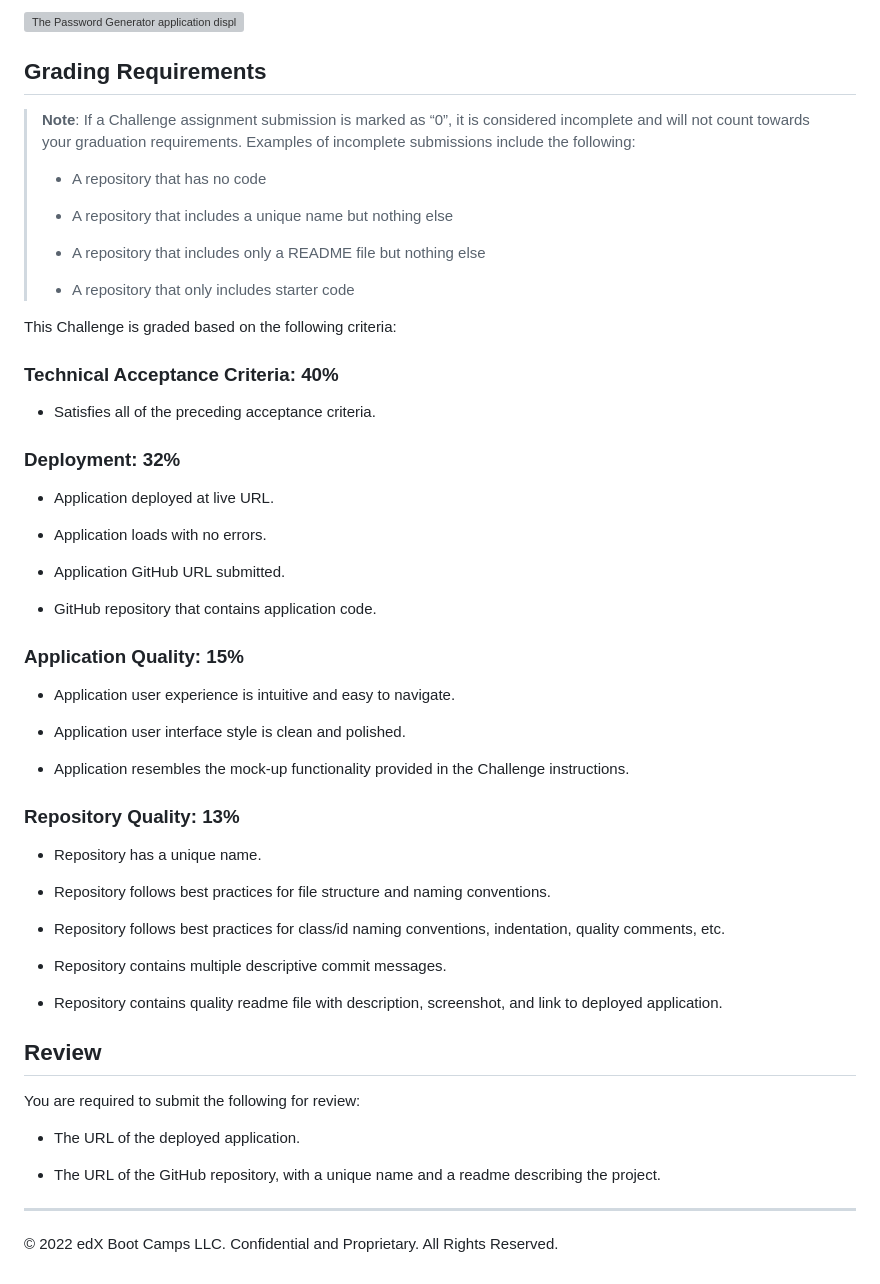
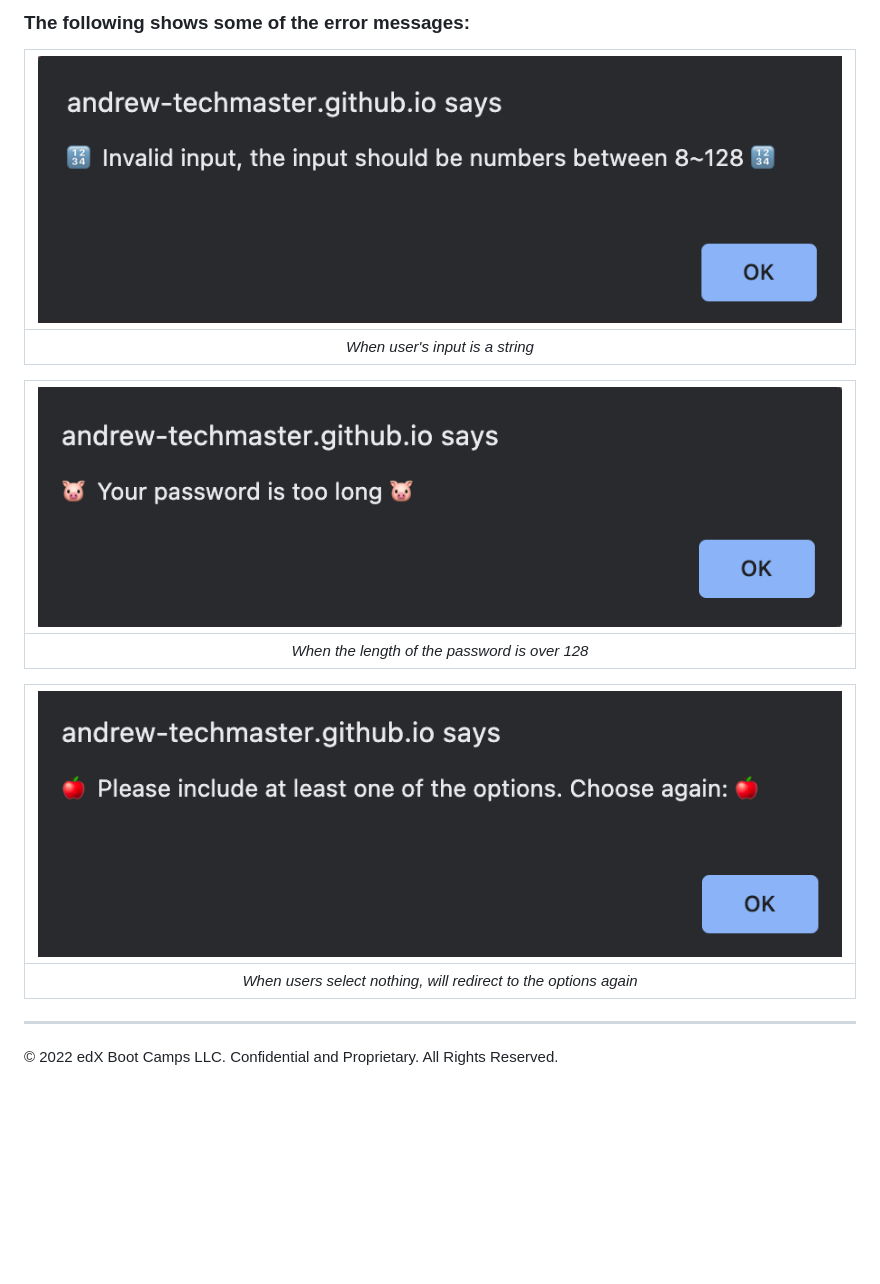
Before and after one commit to Andrew-TechMaster/Andrew-UWBootcamp-Challenge-03-Password-Generator, a Markdown page: README.md, the part around one of its changes. GitHub-like rendering; pictures changed too: assets/images/error02.png (added), assets/images/error03.png (added), assets/images/error04.png (added); blank space fills up the shorter version; grey boxes are pictures that could not be loaded.

```diff
--- a/README.md
+++ b/README.md
@@ -40,61 +30,15 @@ The following image shows the web application's appearance and functionality:
 
-![The Password Generator application displays a red button to "Generate Password".](./Assets/03-javascript-homework-demo.png)
+### The following shows some of the error messages:
+|![screentshot03](./assets/images/error02.png)|
+|:--:|
+| *When user's input is a string* |
 
-## Grading Requirements
+|![screentshot04](./assets/images/error03.png)|
+|:--:|
+| *When the length of the password is over 128* |
 
-> **Note**: If a Challenge assignment submission is marked as “0”, it is considered incomplete and will not count towards your graduation requirements. Examples of incomplete submissions include the following:
->
-> * A repository that has no code
->
-> * A repository that includes a unique name but nothing else
->
-> * A repository that includes only a README file but nothing else
->
-> * A repository that only includes starter code
-
-This Challenge is graded based on the following criteria:
-
-### Technical Acceptance Criteria: 40%
-
-* Satisfies all of the preceding acceptance criteria.
-
-### Deployment: 32%
-
-* Application deployed at live URL.
-
-* Application loads with no errors.
-
-* Application GitHub URL submitted.
-
-* GitHub repository that contains application code.
-
-### Application Quality: 15%
-
-* Application user experience is intuitive and easy to navigate.
-
-* Application user interface style is clean and polished.
-
-* Application resembles the mock-up functionality provided in the Challenge instructions.
-
-### Repository Quality: 13%
-
-* Repository has a unique name.
-
-* Repository follows best practices for file structure and naming conventions.
-
-* Repository follows best practices for class/id naming conventions, indentation, quality comments, etc.
-
-* Repository contains multiple descriptive commit messages.
-
-* Repository contains quality readme file with description, screenshot, and link to deployed application.
-
-## Review
-
-You are required to submit the following for review:
-
-* The URL of the deployed application.
-
-* The URL of the GitHub repository, with a unique name and a readme describing the project.
-
+|![screentshot05](./assets/images/error04.png)|
+|:--:|
+|*When users select nothing, will redirect to the options again*|
 - - -
 © 2022 edX Boot Camps LLC. Confidential and Proprietary. All Rights Reserved.
```
Also changed, not shown: other parts of README.md (+19 -29 lines), assets/images/error01.png (added), assets/images/sc01.png (added), assets/images/sc02.png (added).
